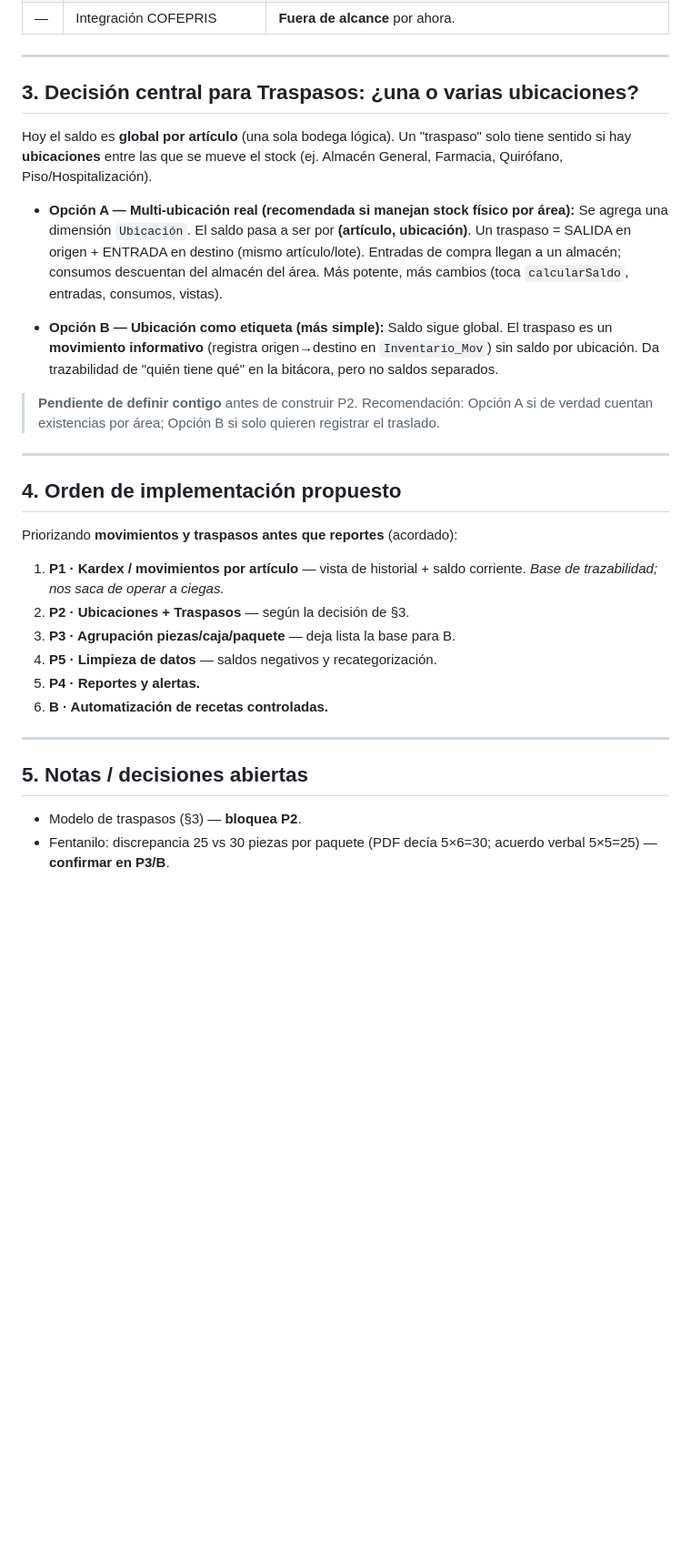
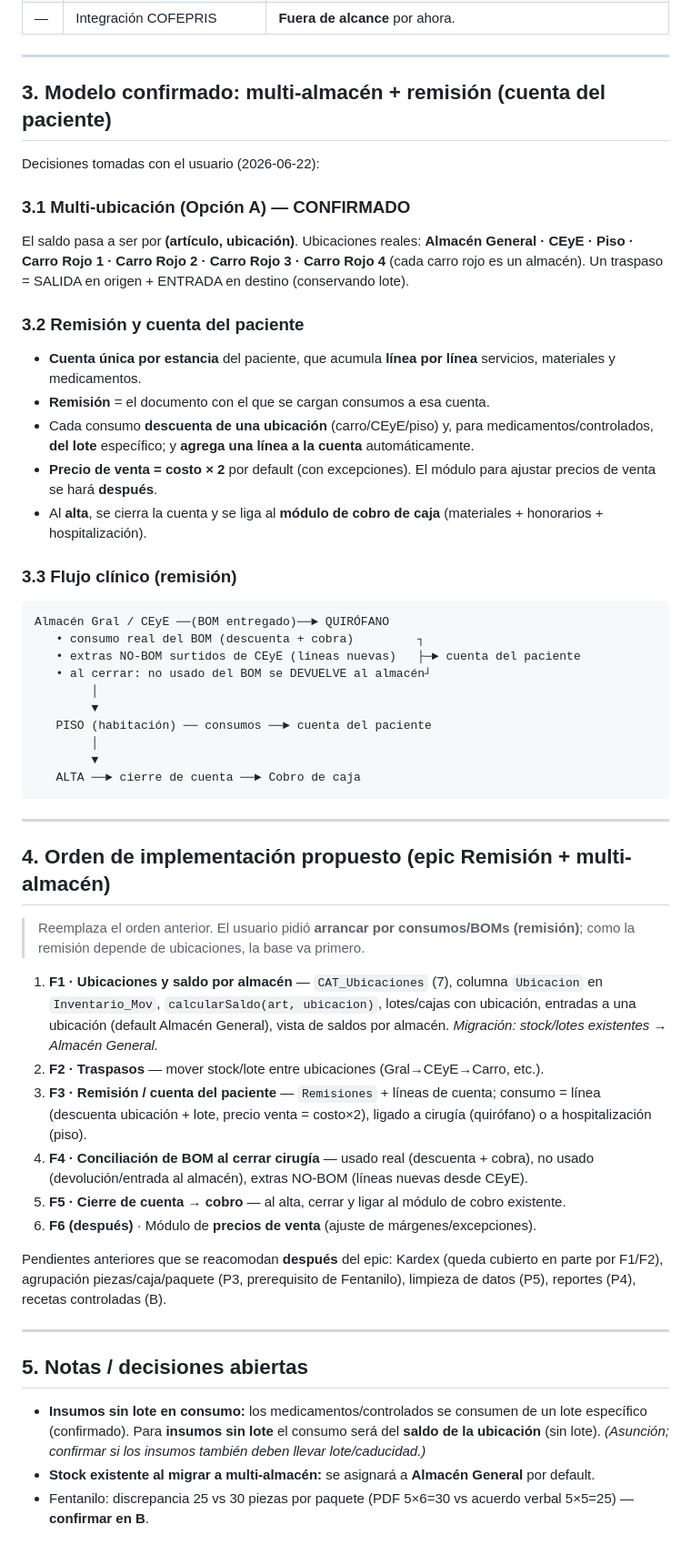
Before and after one commit to CarlosJefferyL/ceb-sistema, a Markdown page: docs/PLAN_INVENTARIOS.md, the part around one of its changes. Shown at 91% size. Rendered like a GitHub page; blank space fills up the shorter version.

Commit message:
docs: plan actualizado — epic Remisión + inventario multi-almacén
Modelo confirmado: 7 ubicaciones (Almacén Gral, CEyE, Piso, 4 Carros Rojos),
saldo por (artículo, ubicación). Remisión = documento que carga consumos a la
cuenta única del paciente (precio venta = costo×2 default), ligada a cobro al alta.
Orden: F1 ubicaciones → F2 traspasos → F3 remisión → F4 conciliación BOM → F5 cierre→cobro.

Co-Authored-By: Claude Opus 4.8 <noreply@anthropic.com>

````diff
--- a/docs/PLAN_INVENTARIOS.md
+++ b/docs/PLAN_INVENTARIOS.md
@@ -46,33 +46,53 @@
 
 ---
 
-## 3. Decisión central para Traspasos: ¿una o varias ubicaciones?
+## 3. Modelo confirmado: multi-almacén + remisión (cuenta del paciente)
 
-Hoy el saldo es **global por artículo** (una sola bodega lógica). Un "traspaso" solo tiene sentido si hay **ubicaciones** entre las que se mueve el stock (ej. Almacén General, Farmacia, Quirófano, Piso/Hospitalización).
+Decisiones tomadas con el usuario (2026-06-22):
 
-- **Opción A — Multi-ubicación real (recomendada si manejan stock físico por área):**
-  Se agrega una dimensión `Ubicación`. El saldo pasa a ser por **(artículo, ubicación)**. Un traspaso = SALIDA en origen + ENTRADA en destino (mismo artículo/lote). Entradas de compra llegan a un almacén; consumos descuentan del almacén del área. Más potente, más cambios (toca `calcularSaldo`, entradas, consumos, vistas).
+### 3.1 Multi-ubicación (Opción A) — **CONFIRMADO**
+El saldo pasa a ser por **(artículo, ubicación)**. Ubicaciones reales:
+**Almacén General · CEyE · Piso · Carro Rojo 1 · Carro Rojo 2 · Carro Rojo 3 · Carro Rojo 4** (cada carro rojo es un almacén). Un traspaso = SALIDA en origen + ENTRADA en destino (conservando lote).
 
-- **Opción B — Ubicación como etiqueta (más simple):**
-  Saldo sigue global. El traspaso es un **movimiento informativo** (registra origen→destino en `Inventario_Mov`) sin saldo por ubicación. Da trazabilidad de "quién tiene qué" en la bitácora, pero no saldos separados.
+### 3.2 Remisión y cuenta del paciente
+- **Cuenta única por estancia** del paciente, que acumula **línea por línea** servicios, materiales y medicamentos.
+- **Remisión** = el documento con el que se cargan consumos a esa cuenta.
+- Cada consumo **descuenta de una ubicación** (carro/CEyE/piso) y, para medicamentos/controlados, **del lote** específico; y **agrega una línea a la cuenta** automáticamente.
+- **Precio de venta = costo × 2** por default (con excepciones). El módulo para ajustar precios de venta se hará **después**.
+- Al **alta**, se cierra la cuenta y se liga al **módulo de cobro de caja** (materiales + honorarios + hospitalización).
 
-> **Pendiente de definir contigo** antes de construir P2. Recomendación: Opción A si de verdad cuentan existencias por área; Opción B si solo quieren registrar el traslado.
+### 3.3 Flujo clínico (remisión)
+```
+Almacén Gral / CEyE ──(BOM entregado)──► QUIRÓFANO
+   • consumo real del BOM (descuenta + cobra)         ┐
+   • extras NO-BOM surtidos de CEyE (líneas nuevas)   ├─► cuenta del paciente
+   • al cerrar: no usado del BOM se DEVUELVE al almacén┘
+        │
+        ▼
+   PISO (habitación) ── consumos ──► cuenta del paciente
+        │
+        ▼
+   ALTA ──► cierre de cuenta ──► Cobro de caja
+```
 
 ---
 
-## 4. Orden de implementación propuesto
+## 4. Orden de implementación propuesto (epic Remisión + multi-almacén)
 
-Priorizando **movimientos y traspasos antes que reportes** (acordado):
+> Reemplaza el orden anterior. El usuario pidió **arrancar por consumos/BOMs (remisión)**; como la remisión depende de ubicaciones, la base va primero.
 
-1. **P1 · Kardex / movimientos por artículo** — vista de historial + saldo corriente. *Base de trazabilidad; nos saca de operar a ciegas.*
-2. **P2 · Ubicaciones + Traspasos** — según la decisión de §3.
-3. **P3 · Agrupación piezas/caja/paquete** — deja lista la base para B.
-4. **P5 · Limpieza de datos** — saldos negativos y recategorización.
-5. **P4 · Reportes y alertas.**
-6. **B · Automatización de recetas controladas.**
+1. **F1 · Ubicaciones y saldo por almacén** — `CAT_Ubicaciones` (7), columna `Ubicacion` en `Inventario_Mov`, `calcularSaldo(art, ubicacion)`, lotes/cajas con ubicación, entradas a una ubicación (default Almacén General), vista de saldos por almacén. *Migración: stock/lotes existentes → Almacén General.*
+2. **F2 · Traspasos** — mover stock/lote entre ubicaciones (Gral→CEyE→Carro, etc.).
+3. **F3 · Remisión / cuenta del paciente** — `Remisiones` + líneas de cuenta; consumo = línea (descuenta ubicación + lote, precio venta = costo×2), ligado a cirugía (quirófano) o a hospitalización (piso).
+4. **F4 · Conciliación de BOM al cerrar cirugía** — usado real (descuenta + cobra), no usado (devolución/entrada al almacén), extras NO-BOM (líneas nuevas desde CEyE).
+5. **F5 · Cierre de cuenta → cobro** — al alta, cerrar y ligar al módulo de cobro existente.
+6. **F6 (después)** · Módulo de **precios de venta** (ajuste de márgenes/excepciones).
+
+Pendientes anteriores que se reacomodan **después** del epic: Kardex (queda cubierto en parte por F1/F2), agrupación piezas/caja/paquete (P3, prerequisito de Fentanilo), limpieza de datos (P5), reportes (P4), recetas controladas (B).
 
 ---
 
 ## 5. Notas / decisiones abiertas
-- Modelo de traspasos (§3) — **bloquea P2**.
-- Fentanilo: discrepancia 25 vs 30 piezas por paquete (PDF decía 5×6=30; acuerdo verbal 5×5=25) — **confirmar en P3/B**.
+- **Insumos sin lote en consumo:** los medicamentos/controlados se consumen de un lote específico (confirmado). Para **insumos sin lote** el consumo será del **saldo de la ubicación** (sin lote). *(Asunción; confirmar si los insumos también deben llevar lote/caducidad.)*
+- **Stock existente al migrar a multi-almacén:** se asignará a **Almacén General** por default.
+- Fentanilo: discrepancia 25 vs 30 piezas por paquete (PDF 5×6=30 vs acuerdo verbal 5×5=25) — **confirmar en B**.
````
Also changed, not shown: other parts of docs/PLAN_INVENTARIOS.md (+1 -1 lines).
